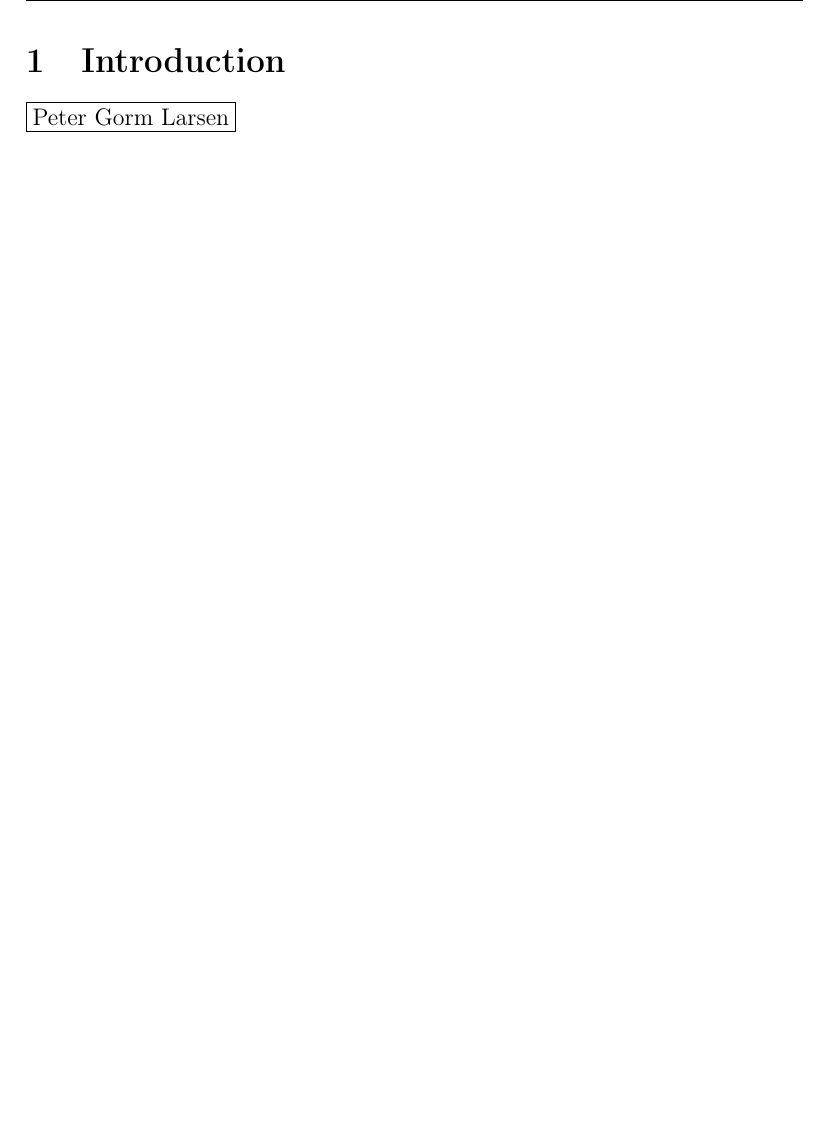
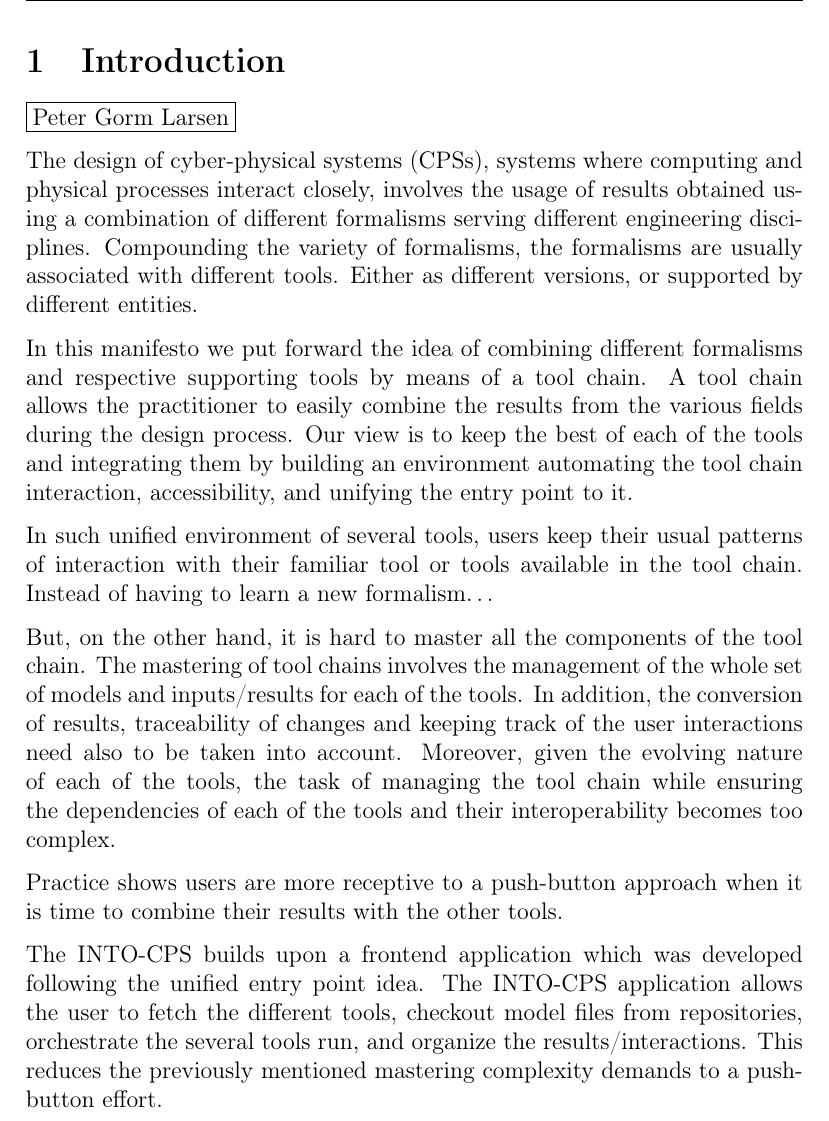
Before and after one commit to INTO-CPS-Association/Documentation, a LaTeX document (INTO-CPS-Manifesto.tex, which reads sections/intro.tex): part of page 6 of 32, cut so that both start at the same text, the shorter picture padded with empty space. Compiled offline with pdfLaTeX.

Commit message:
Adding ideas to the Introduction

```diff
--- a/sections/intro.tex
+++ b/sections/intro.tex
@@ -3,3 +3,41 @@
 \section{Introduction}\label{sec:intro}
 
 \fbox{Peter Gorm Larsen}
+
+% Freely adapted from my own text on the into-cps app paper
+The design of cyber-physical systems (CPSs), systems where computing and
+physical processes interact closely, involves the usage of results obtained
+using a combination of different formalisms serving different engineering
+disciplines. Compounding the variety of formalisms, the formalisms are usually
+associated with different tools. Either as different versions, or supported by
+different entities.
+
+In this manifesto we put forward the idea of combining different formalisms and
+respective supporting tools by means of a tool chain. A tool chain allows the
+practitioner to easily combine the results from the various fields during the
+design process.  Our view is to keep the best of each of the tools and
+integrating them by building an environment automating the tool chain
+interaction, accessibility, and unifying the entry point to it.
+
+In such unified environment of several tools, users keep their usual patterns
+of interaction with their familiar tool or tools available in the tool chain.
+Instead of having to learn a new formalism\ldots
+
+
+But, on the other hand, it is hard to master all the components of the tool
+chain.  The mastering of tool chains involves the management of the whole set
+of models and inputs/results for each of the tools. In addition, the conversion
+of results, traceability of changes and keeping track of the user interactions
+need also to be taken into account.  Moreover, given the evolving nature of
+each of the tools, the task of managing the tool chain while ensuring the
+dependencies of each of the tools and their interoperability becomes too
+complex.
+
+Practice shows users are more receptive to a  push-button approach when it is
+time to combine their results with the other tools.
+
+The INTO-CPS builds upon a frontend application which was developed following the
+unified entry point idea.  The INTO-CPS application allows the user to fetch
+the different tools, checkout model files from repositories, orchestrate the
+several tools run, and organize the results/interactions.  This reduces the
+previously mentioned mastering complexity demands to a push-button effort.
```
Also changed, not shown: INTO-CPS-Manifesto.pdf.
